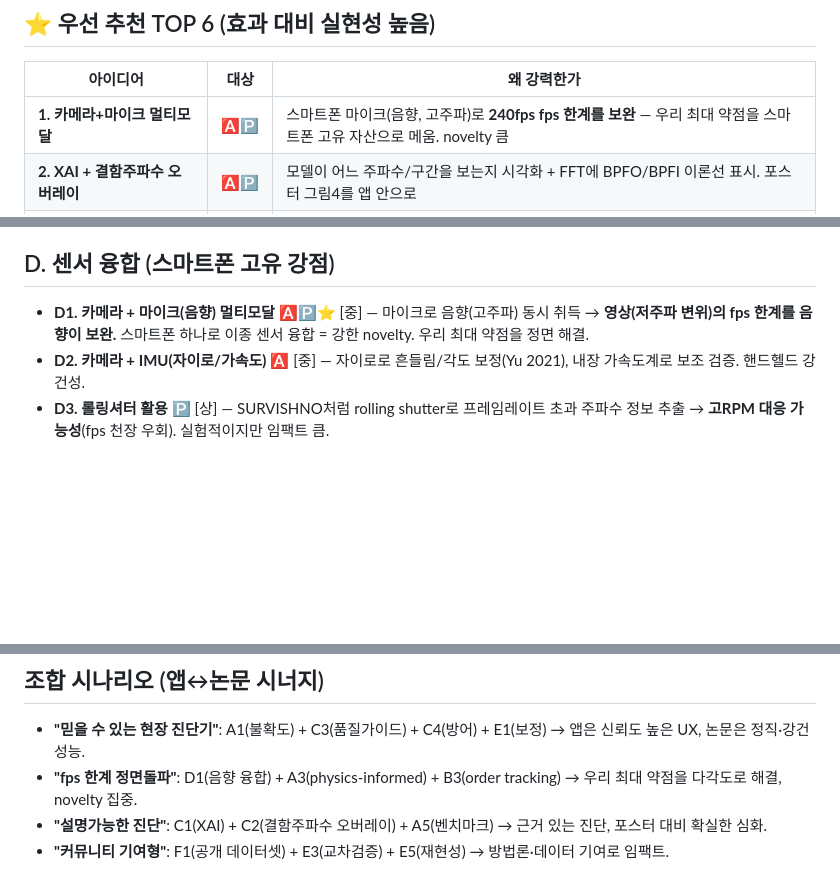
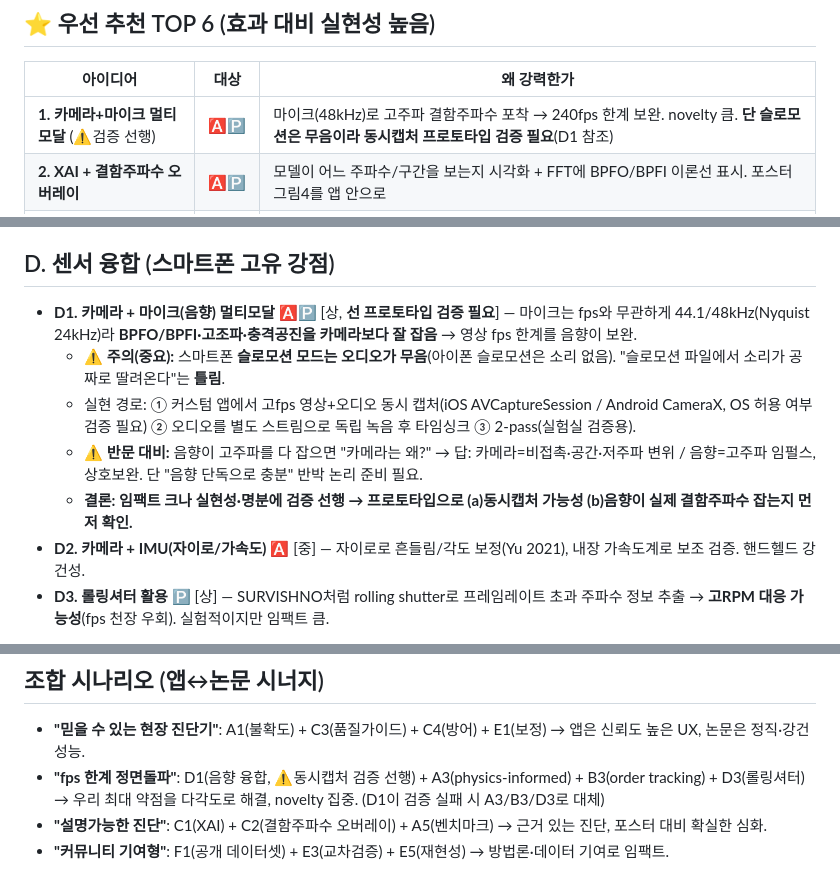
Before and after one commit to lth0422/2026_fault_diagnosis_application, a Markdown page: docs/enhancement_ideas.md, 3 parts joined by grey strips. Drawn GitHub-style; blank space fills up the shorter version.

Commit message:
Correct D1 (audio) feasibility caveat in enhancement_ideas
- 슬로모션 모드는 무음: "파일에서 소리 공짜" 오류 수정
- 마이크는 fps 무관 48kHz라 고주파는 가능하나 동시캡처는 커스텀앱/별도스트림 필요
- D1 등급 하향 + 프로토타입 검증 선행 명시, 반문(음향단독 충분?) 대비 추가

Co-Authored-By: Claude Opus 4.8 <noreply@anthropic.com>

```diff
--- a/docs/enhancement_ideas.md
+++ b/docs/enhancement_ideas.md
@@ -11,7 +11,7 @@
 
 | 아이디어 | 대상 | 왜 강력한가 |
 |----------|------|-------------|
-| **1. 카메라+마이크 멀티모달** | 🅰🅿 | 스마트폰 마이크(음향, 고주파)로 **240fps fps 한계를 보완** — 우리 최대 약점을 스마트폰 고유 자산으로 메움. novelty 큼 |
+| **1. 카메라+마이크 멀티모달** (⚠검증 선행) | 🅰🅿 | 마이크(48kHz)로 고주파 결함주파수 포착 → 240fps 한계 보완. novelty 큼. **단 슬로모션은 무음이라 동시캡처 프로토타입 검증 필요**(D1 참조) |
 | **2. XAI + 결함주파수 오버레이** | 🅰🅿 | 모델이 어느 주파수/구간을 보는지 시각화 + FFT에 BPFO/BPFI 이론선 표시. 포스터 그림4를 앱 안으로 |
 | **3. 불확실성 정량화 + 방어 UX** | 🅰🅿 | 신뢰도 낮으면 "재촬영" 유도 → **H 쏠림 문제 완화** + 정직한 보고(C4 불확도와 연결) |
 | **4. 실시간 촬영 품질 가이드** | 🅰 | 조명·거리·각도·흔들림·마커검출률을 촬영 **전에** 실시간 체크 → 강건성 약점을 UX로 완화 |
@@ -50,7 +50,11 @@
 
 ## D. 센서 융합 (스마트폰 고유 강점)
 
-- **D1. 카메라 + 마이크(음향) 멀티모달** 🅰🅿⭐ [중] — 마이크로 음향(고주파) 동시 취득 → **영상(저주파 변위)의 fps 한계를 음향이 보완.** 스마트폰 하나로 이종 센서 융합 = 강한 novelty. 우리 최대 약점을 정면 해결.
+- **D1. 카메라 + 마이크(음향) 멀티모달** 🅰🅿 [상, **선 프로토타입 검증 필요**] — 마이크는 fps와 무관하게 44.1/48kHz(Nyquist 24kHz)라 **BPFO/BPFI·고조파·충격공진을 카메라보다 잘 잡음** → 영상 fps 한계를 음향이 보완.
+  - ⚠ **주의(중요):** 스마트폰 **슬로모션 모드는 오디오가 무음**(아이폰 슬로모션은 소리 없음). "슬로모션 파일에서 소리가 공짜로 딸려온다"는 **틀림**.
+  - 실현 경로: ① 커스텀 앱에서 고fps 영상+오디오 동시 캡처(iOS AVCaptureSession / Android CameraX, OS 허용 여부 검증 필요) ② 오디오를 별도 스트림으로 독립 녹음 후 타임싱크 ③ 2-pass(실험실 검증용).
+  - ⚠ **반문 대비:** 음향이 고주파를 다 잡으면 "카메라는 왜?" → 답: 카메라=비접촉·공간·저주파 변위 / 음향=고주파 임펄스, 상호보완. 단 "음향 단독으로 충분" 반박 논리 준비 필요.
+  - **결론: 임팩트 크나 실현성·명분에 검증 선행 → 프로토타입으로 (a)동시캡처 가능성 (b)음향이 실제 결함주파수 잡는지 먼저 확인.**
 - **D2. 카메라 + IMU(자이로/가속도)** 🅰 [중] — 자이로로 흔들림/각도 보정(Yu 2021), 내장 가속도계로 보조 검증. 핸드헬드 강건성.
 - **D3. 롤링셔터 활용** 🅿 [상] — SURVISHNO처럼 rolling shutter로 프레임레이트 초과 주파수 정보 추출 → **고RPM 대응 가능성**(fps 천장 우회). 실험적이지만 임팩트 큼.
 
@@ -78,7 +82,7 @@
 ## 조합 시나리오 (앱↔논문 시너지)
 
 - **"믿을 수 있는 현장 진단기"**: A1(불확도) + C3(품질가이드) + C4(방어) + E1(보정) → 앱은 신뢰도 높은 UX, 논문은 정직·강건 성능.
-- **"fps 한계 정면돌파"**: D1(음향 융합) + A3(physics-informed) + B3(order tracking) → 우리 최대 약점을 다각도로 해결, novelty 집중.
+- **"fps 한계 정면돌파"**: D1(음향 융합, ⚠동시캡처 검증 선행) + A3(physics-informed) + B3(order tracking) + D3(롤링셔터) → 우리 최대 약점을 다각도로 해결, novelty 집중. (D1이 검증 실패 시 A3/B3/D3로 대체)
 - **"설명가능한 진단"**: C1(XAI) + C2(결함주파수 오버레이) + A5(벤치마크) → 근거 있는 진단, 포스터 대비 확실한 심화.
 - **"커뮤니티 기여형"**: F1(공개 데이터셋) + E3(교차검증) + E5(재현성) → 방법론·데이터 기여로 임팩트.
 
```
